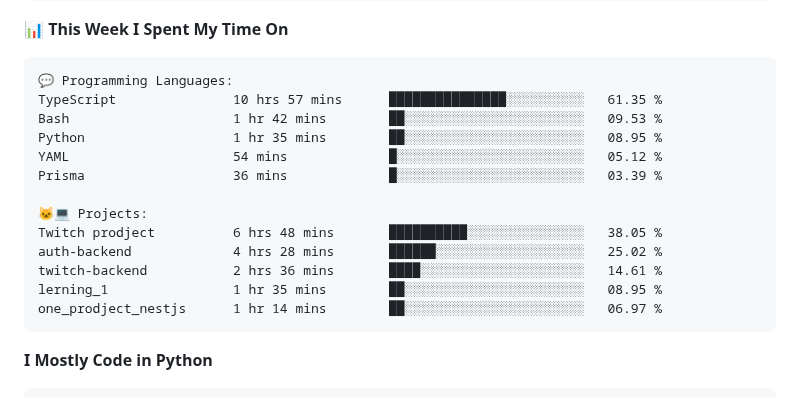
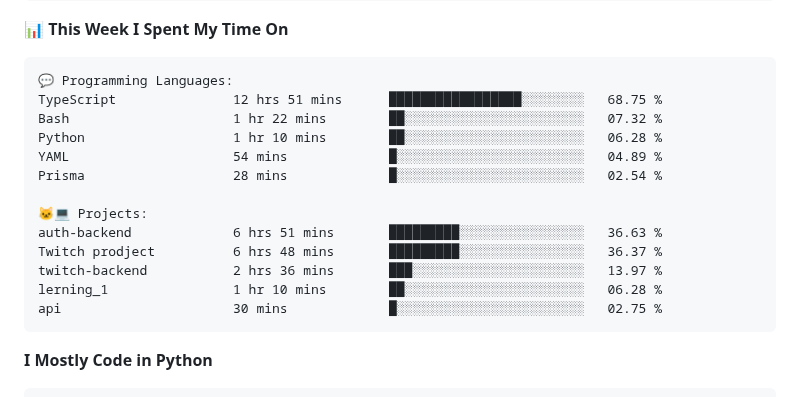
Before and after one commit to vvladislovv/vvladislovv, a Markdown page: README.md, the part around one of its changes. Rendered like a GitHub page.

Commit message:
Updated with Dev Metrics

````diff
--- a/README.md
+++ b/README.md
@@ -83,18 +83,18 @@ Sunday                   67 commits          ███░░░░░░░░
 
 ```text
 💬 Programming Languages:
-TypeScript               10 hrs 57 mins      ███████████████░░░░░░░░░░   61.35 %
-Bash                     1 hr 42 mins        ██░░░░░░░░░░░░░░░░░░░░░░░   09.53 %
-Python                   1 hr 35 mins        ██░░░░░░░░░░░░░░░░░░░░░░░   08.95 %
-YAML                     54 mins             █░░░░░░░░░░░░░░░░░░░░░░░░   05.12 %
-Prisma                   36 mins             █░░░░░░░░░░░░░░░░░░░░░░░░   03.39 %
+TypeScript               12 hrs 51 mins      █████████████████░░░░░░░░   68.75 %
+Bash                     1 hr 22 mins        ██░░░░░░░░░░░░░░░░░░░░░░░   07.32 %
+Python                   1 hr 10 mins        ██░░░░░░░░░░░░░░░░░░░░░░░   06.28 %
+YAML                     54 mins             █░░░░░░░░░░░░░░░░░░░░░░░░   04.89 %
+Prisma                   28 mins             █░░░░░░░░░░░░░░░░░░░░░░░░   02.54 %
 
 🐱‍💻 Projects:
-Twitch prodject          6 hrs 48 mins       ██████████░░░░░░░░░░░░░░░   38.05 %
-auth-backend             4 hrs 28 mins       ██████░░░░░░░░░░░░░░░░░░░   25.02 %
-twitch-backend           2 hrs 36 mins       ████░░░░░░░░░░░░░░░░░░░░░   14.61 %
-lerning_1                1 hr 35 mins        ██░░░░░░░░░░░░░░░░░░░░░░░   08.95 %
-one_prodject_nestjs      1 hr 14 mins        ██░░░░░░░░░░░░░░░░░░░░░░░   06.97 %
+auth-backend             6 hrs 51 mins       █████████░░░░░░░░░░░░░░░░   36.63 %
+Twitch prodject          6 hrs 48 mins       █████████░░░░░░░░░░░░░░░░   36.37 %
+twitch-backend           2 hrs 36 mins       ███░░░░░░░░░░░░░░░░░░░░░░   13.97 %
+lerning_1                1 hr 10 mins        ██░░░░░░░░░░░░░░░░░░░░░░░   06.28 %
+api                      30 mins             █░░░░░░░░░░░░░░░░░░░░░░░░   02.75 %
 ```
 
 **I Mostly Code in Python**
````
Also changed, not shown: other parts of README.md (+1 -1 lines).
